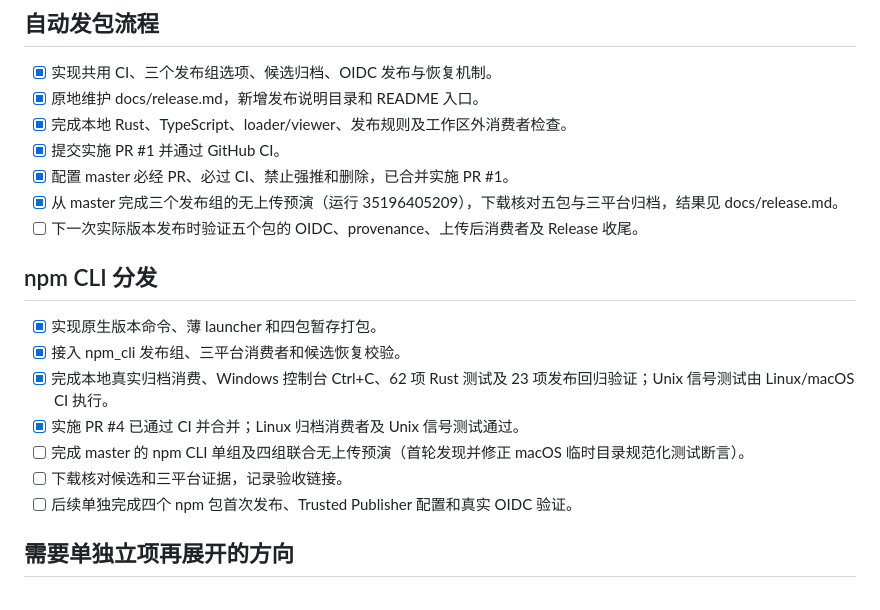
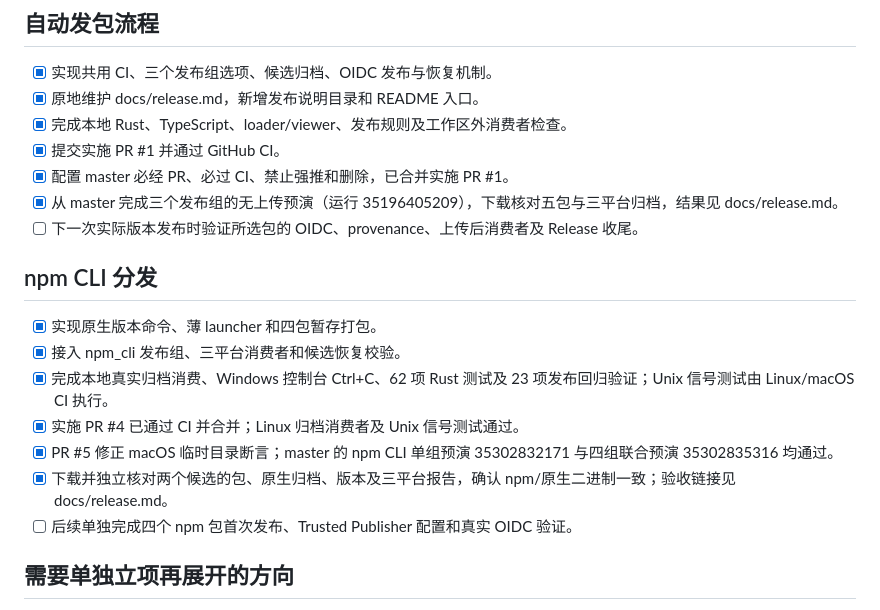
Before and after one commit to shawn0326/ibl-baker, a Markdown page: TODO.md, the part around the change. Drawn GitHub-style.

```diff
--- a/TODO.md
+++ b/TODO.md
@@ -37,7 +37,7 @@
 - [x] 提交实施 PR #1 并通过 GitHub CI。
 - [x] 配置 master 必经 PR、必过 CI、禁止强推和删除，已合并实施 PR #1。
 - [x] 从 master 完成三个发布组的无上传预演（运行 35196405209），下载核对五包与三平台归档，结果见 docs/release.md。
-- [ ] 下一次实际版本发布时验证五个包的 OIDC、provenance、上传后消费者及 Release 收尾。
+- [ ] 下一次实际版本发布时验证所选包的 OIDC、provenance、上传后消费者及 Release 收尾。
 
 ## npm CLI 分发
 
@@ -45,8 +45,8 @@
 - [x] 接入 npm_cli 发布组、三平台消费者和候选恢复校验。
 - [x] 完成本地真实归档消费、Windows 控制台 Ctrl+C、62 项 Rust 测试及 23 项发布回归验证；Unix 信号测试由 Linux/macOS CI 执行。
 - [x] 实施 PR #4 已通过 CI 并合并；Linux 归档消费者及 Unix 信号测试通过。
-- [ ] 完成 master 的 npm CLI 单组及四组联合无上传预演（首轮发现并修正 macOS 临时目录规范化测试断言）。
-- [ ] 下载核对候选和三平台证据，记录验收链接。
+- [x] PR #5 修正 macOS 临时目录断言；master 的 npm CLI 单组预演 35302832171 与四组联合预演 35302835316 均通过。
+- [x] 下载并独立核对两个候选的包、原生归档、版本及三平台报告，确认 npm/原生二进制一致；验收链接见 docs/release.md。
 - [ ] 后续单独完成四个 npm 包首次发布、Trusted Publisher 配置和真实 OIDC 验证。
 
 ## 需要单独立项再展开的方向
```
Also changed, not shown: docs/release.md (+12 -2 lines).
